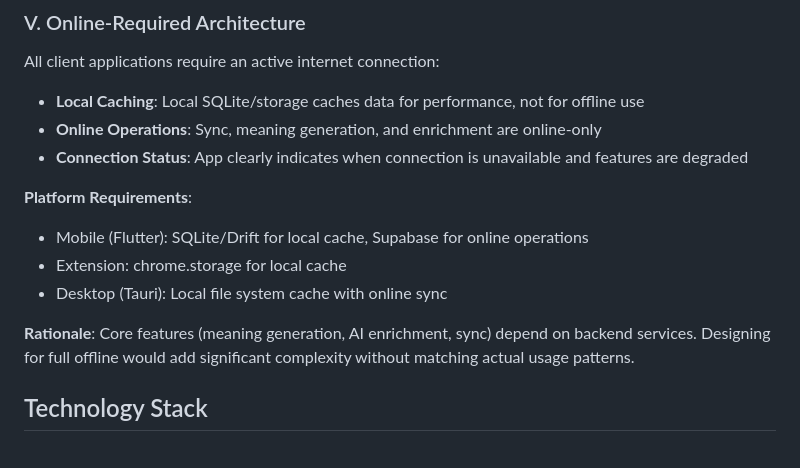
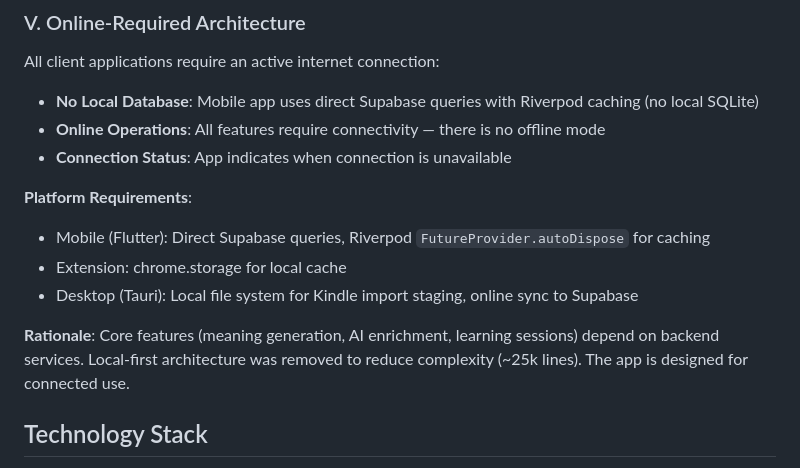
Before and after one commit to vseehausen/mastery, a Markdown page: .specify/memory/constitution.md, the part around the change. GitHub-like rendering.

```diff
--- a/.specify/memory/constitution.md
+++ b/.specify/memory/constitution.md
@@ -86,16 +86,16 @@ When complexity is unavoidable, document in the implementation plan:
 ### V. Online-Required Architecture
 
 All client applications require an active internet connection:
-- **Local Caching**: Local SQLite/storage caches data for performance, not for offline use
-- **Online Operations**: Sync, meaning generation, and enrichment are online-only
-- **Connection Status**: App clearly indicates when connection is unavailable and features are degraded
+- **No Local Database**: Mobile app uses direct Supabase queries with Riverpod caching (no local SQLite)
+- **Online Operations**: All features require connectivity — there is no offline mode
+- **Connection Status**: App indicates when connection is unavailable
 
 **Platform Requirements**:
-- Mobile (Flutter): SQLite/Drift for local cache, Supabase for online operations
+- Mobile (Flutter): Direct Supabase queries, Riverpod `FutureProvider.autoDispose` for caching
 - Extension: chrome.storage for local cache
-- Desktop (Tauri): Local file system cache with online sync
+- Desktop (Tauri): Local file system for Kindle import staging, online sync to Supabase
 
-**Rationale**: Core features (meaning generation, AI enrichment, sync) depend on backend services. Designing for full offline would add significant complexity without matching actual usage patterns.
+**Rationale**: Core features (meaning generation, AI enrichment, learning sessions) depend on backend services. Local-first architecture was removed to reduce complexity (~25k lines). The app is designed for connected use.
 
 ## Technology Stack
 
```
Also changed, not shown: README.md (added, +118 -0 lines).
